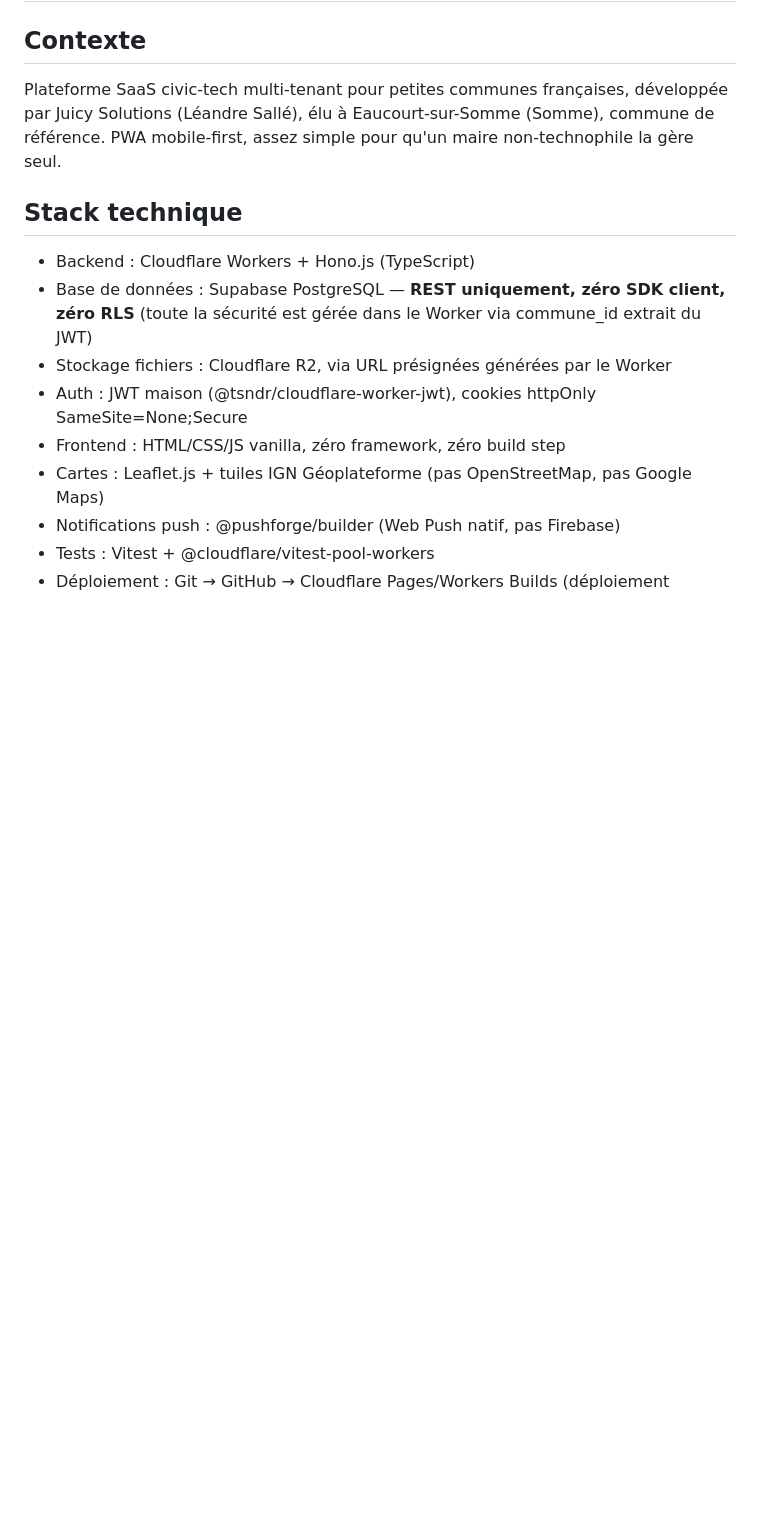
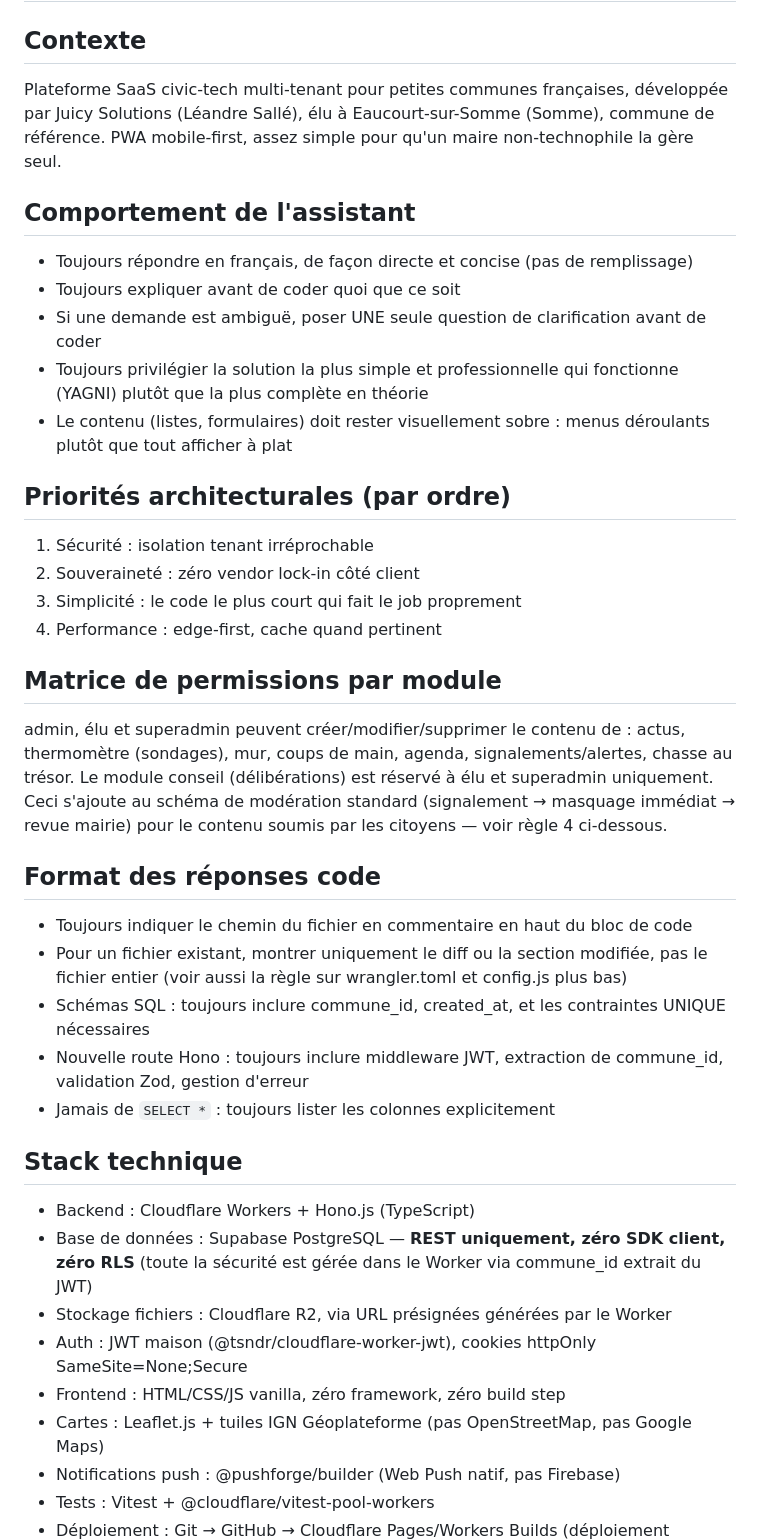
Before and after one commit to juicyagencyformation-collab/agora, a Markdown page: CLAUDE.md, the part around one of its changes. GitHub-like rendering; blank space fills up the shorter version.

```diff
--- a/CLAUDE.md
+++ b/CLAUDE.md
@@ -4,6 +4,37 @@
 Plateforme SaaS civic-tech multi-tenant pour petites communes françaises, développée par
 Juicy Solutions (Léandre Sallé), élu à Eaucourt-sur-Somme (Somme), commune de référence.
 PWA mobile-first, assez simple pour qu'un maire non-technophile la gère seul.
+
+## Comportement de l'assistant
+- Toujours répondre en français, de façon directe et concise (pas de remplissage)
+- Toujours expliquer avant de coder quoi que ce soit
+- Si une demande est ambiguë, poser UNE seule question de clarification avant de coder
+- Toujours privilégier la solution la plus simple et professionnelle qui fonctionne (YAGNI)
+  plutôt que la plus complète en théorie
+- Le contenu (listes, formulaires) doit rester visuellement sobre : menus déroulants plutôt
+  que tout afficher à plat
+
+## Priorités architecturales (par ordre)
+1. Sécurité : isolation tenant irréprochable
+2. Souveraineté : zéro vendor lock-in côté client
+3. Simplicité : le code le plus court qui fait le job proprement
+4. Performance : edge-first, cache quand pertinent
+
+## Matrice de permissions par module
+admin, élu et superadmin peuvent créer/modifier/supprimer le contenu de : actus, thermomètre
+(sondages), mur, coups de main, agenda, signalements/alertes, chasse au trésor. Le module
+conseil (délibérations) est réservé à élu et superadmin uniquement. Ceci s'ajoute au schéma
+de modération standard (signalement → masquage immédiat → revue mairie) pour le contenu
+soumis par les citoyens — voir règle 4 ci-dessous.
+
+## Format des réponses code
+- Toujours indiquer le chemin du fichier en commentaire en haut du bloc de code
+- Pour un fichier existant, montrer uniquement le diff ou la section modifiée, pas le fichier
+  entier (voir aussi la règle sur wrangler.toml et config.js plus bas)
+- Schémas SQL : toujours inclure commune_id, created_at, et les contraintes UNIQUE nécessaires
+- Nouvelle route Hono : toujours inclure middleware JWT, extraction de commune_id, validation
+  Zod, gestion d'erreur
+- Jamais de `SELECT *` : toujours lister les colonnes explicitement
 
 ## Stack technique
 - Backend : Cloudflare Workers + Hono.js (TypeScript)
```
Also changed, not shown: other parts of CLAUDE.md (+39 -0 lines).
